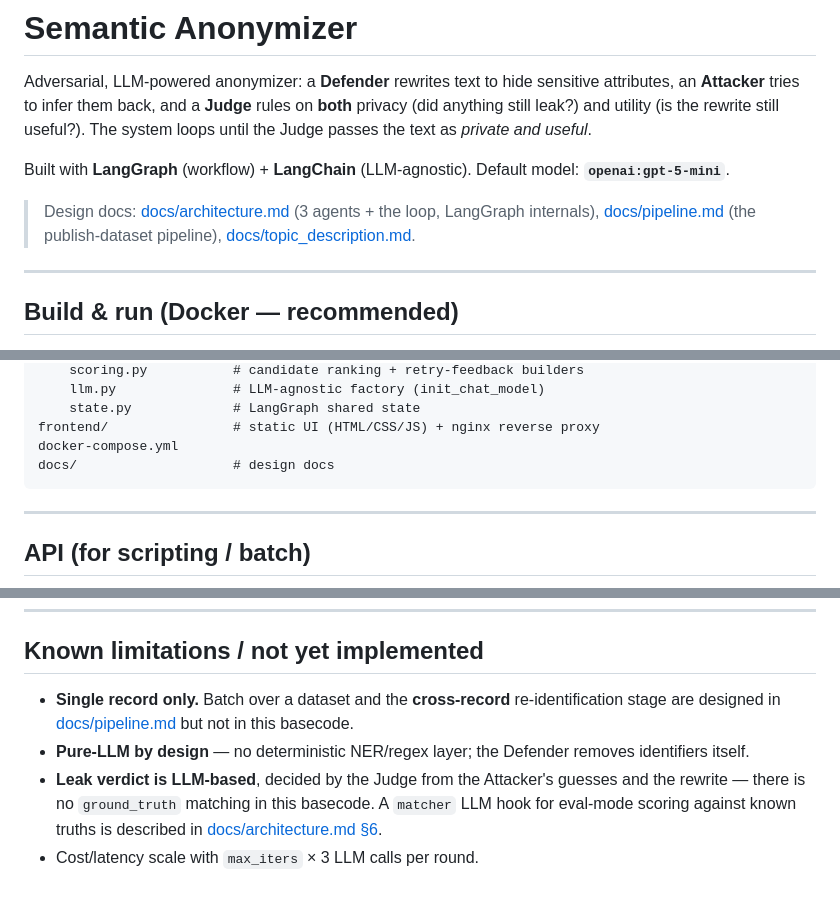
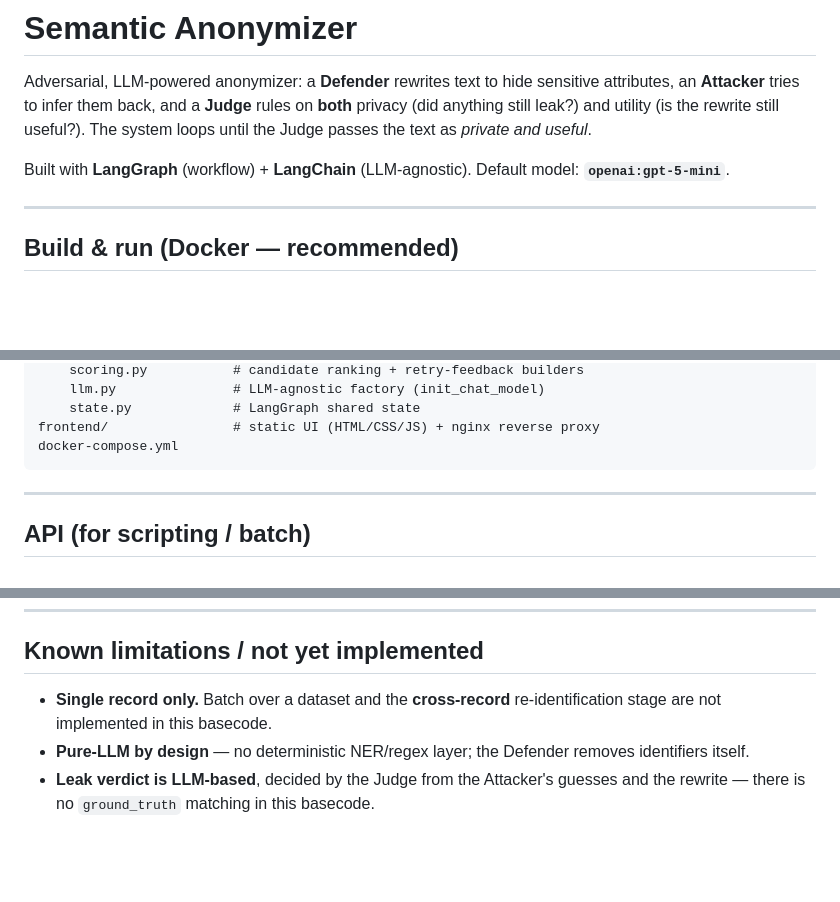
Before and after one commit to thechuong98/tuw-applied-gen-ai-2026s, a Markdown page: README.md, 3 parts joined by grey strips. Rendered like a GitHub page; blank space fills up the shorter version.

````diff
--- a/README.md
+++ b/README.md
@@ -5,9 +5,6 @@ Adversarial, LLM-powered anonymizer: a **Defender** rewrites text to hide sensit
 and utility (is the rewrite still useful?). The system loops until the Judge passes the text as *private and useful*.
 
 Built with **LangGraph** (workflow) + **LangChain** (LLM-agnostic). Default model: **`openai:gpt-5-mini`**.
-
-> Design docs: [docs/architecture.md](docs/architecture.md) (3 agents + the loop, LangGraph internals),
-> [docs/pipeline.md](docs/pipeline.md) (the publish-dataset pipeline), [docs/topic_description.md](docs/topic_description.md).
 
 ---
 
@@ -159,7 +156,6 @@ backend/
     state.py             # LangGraph shared state
 frontend/                # static UI (HTML/CSS/JS) + nginx reverse proxy
 docker-compose.yml
-docs/                    # design docs
 ```
 
 ---
@@ -178,10 +174,8 @@ curl -N localhost:8080/api/anonymize -H 'Content-Type: application/json' \
 
 ## Known limitations / not yet implemented
 
-- **Single record only.** Batch over a dataset and the **cross-record** re-identification stage are
-  designed in [docs/pipeline.md](docs/pipeline.md) but not in this basecode.
+- **Single record only.** Batch over a dataset and the **cross-record** re-identification stage are not
+  implemented in this basecode.
 - **Pure-LLM by design** — no deterministic NER/regex layer; the Defender removes identifiers itself.
 - **Leak verdict is LLM-based**, decided by the Judge from the Attacker's guesses and the rewrite — there is
-  no `ground_truth` matching in this basecode. A `matcher` LLM hook for eval-mode scoring against known
-  truths is described in [docs/architecture.md §6](docs/architecture.md).
-- Cost/latency scale with `max_iters` × 3 LLM calls per round.
+  no `ground_truth` matching in this basecode.
````
